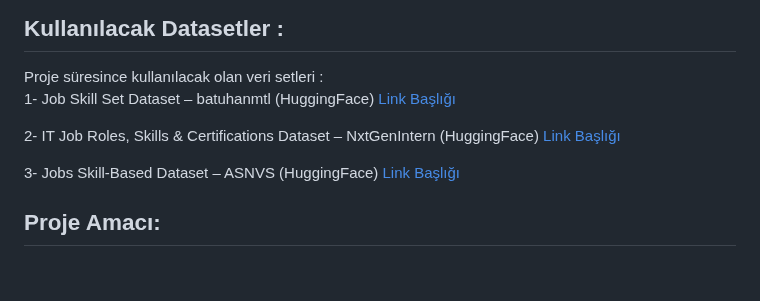
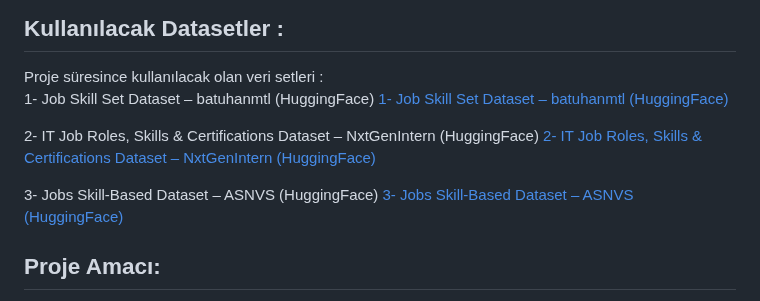
Before and after one commit to rumeysacar35/Yapay-Zeka-ve-Veri-Bilimi-GRUP-41, a Markdown page: README.md, the part around the change. Drawn GitHub-style; blank space fills up the shorter version.

```diff
--- a/README.md
+++ b/README.md
@@ -129,15 +129,15 @@ Sprint 3’te ise, daha disiplinli bir Scrum yapısına geçilerek her gün sabi
 ## Kullanılacak Datasetler :
 Proje süresince kullanılacak olan veri setleri :
 1- Job Skill Set Dataset – batuhanmtl (HuggingFace)
-[Link Başlığı](https://huggingface.co/datasets/ASNVS/jobs_skill_based)
+[1- Job Skill Set Dataset – batuhanmtl (HuggingFace)](https://huggingface.co/datasets/ASNVS/jobs_skill_based)
 
 
 2- IT Job Roles, Skills & Certifications Dataset – NxtGenIntern (HuggingFace)
-[Link Başlığı](https://huggingface.co/datasets/NxtGenIntern/IT_Job_Roles_Skills_Certifications_Dataset)
+[2- IT Job Roles, Skills & Certifications Dataset – NxtGenIntern (HuggingFace)](https://huggingface.co/datasets/NxtGenIntern/IT_Job_Roles_Skills_Certifications_Dataset)
 
 
 3- Jobs Skill-Based Dataset – ASNVS (HuggingFace)
-[Link Başlığı](https://huggingface.co/datasets/batuhanmtl/job-skill-set)
+[3- Jobs Skill-Based Dataset – ASNVS (HuggingFace)](https://huggingface.co/datasets/batuhanmtl/job-skill-set)
 
 
 
```
